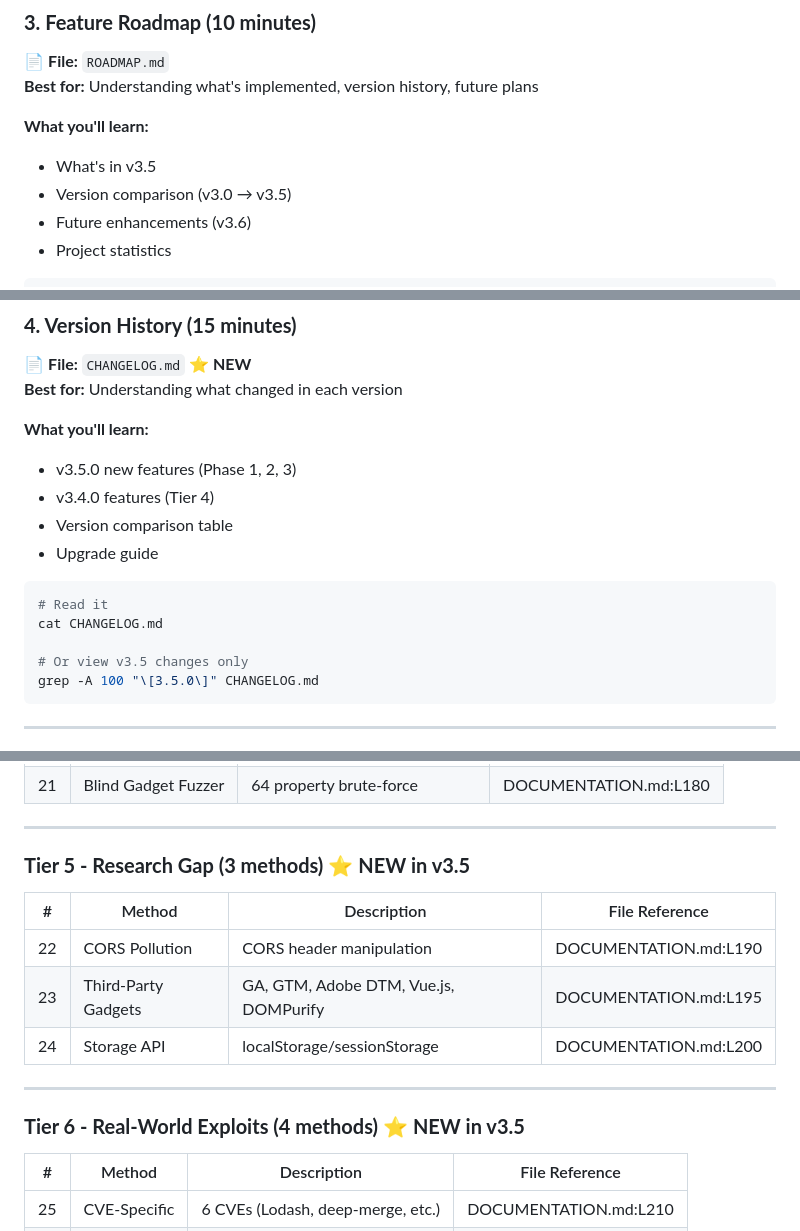
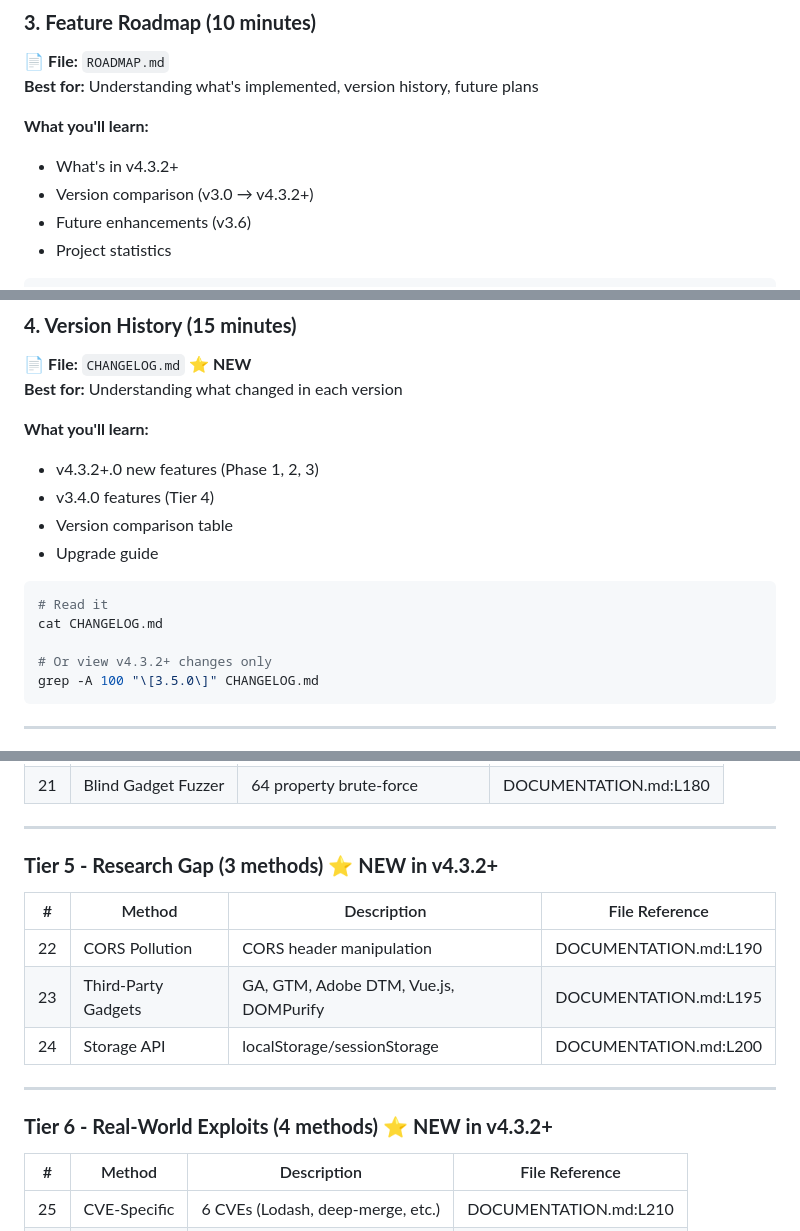
Before and after one commit to aarsaputra/ppmap-proto-pollution, a Markdown page: docs/guides/FEATURES.md, 3 parts joined by grey strips. GitHub-like rendering.

````diff
--- a/docs/guides/FEATURES.md
+++ b/docs/guides/FEATURES.md
@@ -67,8 +67,8 @@ head -100 DOCUMENTATION.md
 **Best for:** Understanding what's implemented, version history, future plans
 
 **What you'll learn:**
-- What's in v3.5
-- Version comparison (v3.0 → v3.5)
+- What's in v4.3.2+
+- Version comparison (v3.0 → v4.3.2+)
 - Future enhancements (v3.6)
 - Project statistics
 
@@ -87,7 +87,7 @@ grep -A 50 "What's Implemented" ROADMAP.md
 **Best for:** Understanding what changed in each version
 
 **What you'll learn:**
-- v3.5.0 new features (Phase 1, 2, 3)
+- v4.3.2+.0 new features (Phase 1, 2, 3)
 - v3.4.0 features (Tier 4)
 - Version comparison table
 - Upgrade guide
@@ -96,7 +96,7 @@ grep -A 50 "What's Implemented" ROADMAP.md
 # Read it
 cat CHANGELOG.md
 
-# Or view v3.5 changes only
+# Or view v4.3.2+ changes only
 grep -A 100 "\[3.5.0\]" CHANGELOG.md
 ```
 
@@ -196,7 +196,7 @@ cat /home/lota1337/.gemini/antigravity/brain/409f7aff-eac3-4763-a80f-20c9354fee0
 
 ---
 
-### **Tier 5 - Research Gap (3 methods)** ⭐ **NEW in v3.5**
+### **Tier 5 - Research Gap (3 methods)** ⭐ **NEW in v4.3.2+**
 
 | # | Method | Description | File Reference |
 |---|--------|-------------|----------------|
@@ -206,7 +206,7 @@ cat /home/lota1337/.gemini/antigravity/brain/409f7aff-eac3-4763-a80f-20c9354fee0
 
 ---
 
-### **Tier 6 - Real-World Exploits (4 methods)** ⭐ **NEW in v3.5**
+### **Tier 6 - Real-World Exploits (4 methods)** ⭐ **NEW in v4.3.2+**
 
 | # | Method | Description | File Reference |
 |---|--------|-------------|----------------|
````
Also changed, not shown: other parts of docs/guides/FEATURES.md (+4 -4 lines), docs/guides/DOCUMENTATION.md (+22 -22 lines), docs/guides/MANUAL_TESTING_GUIDE.md (+2 -2 lines).
